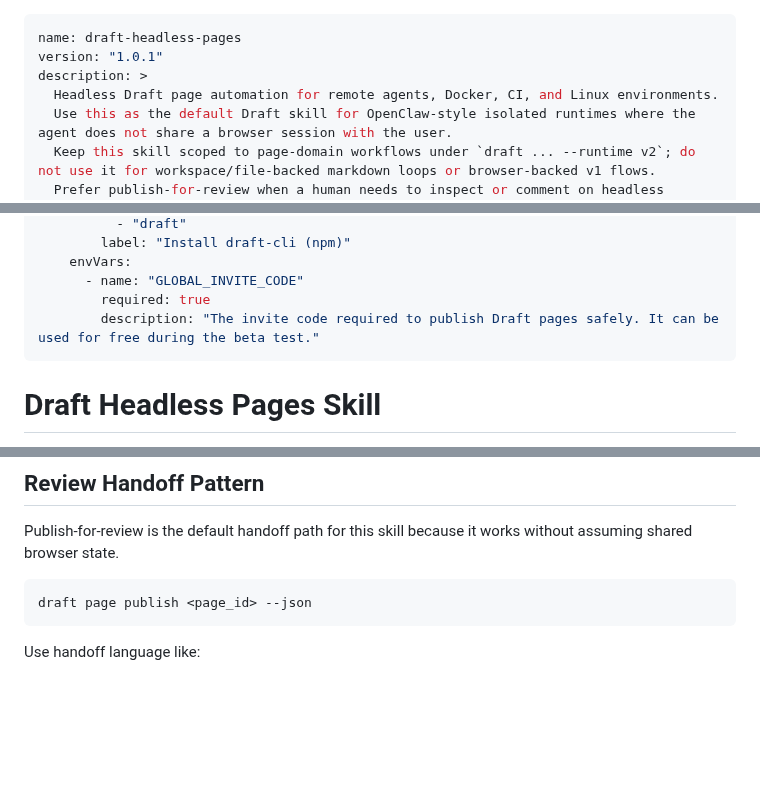
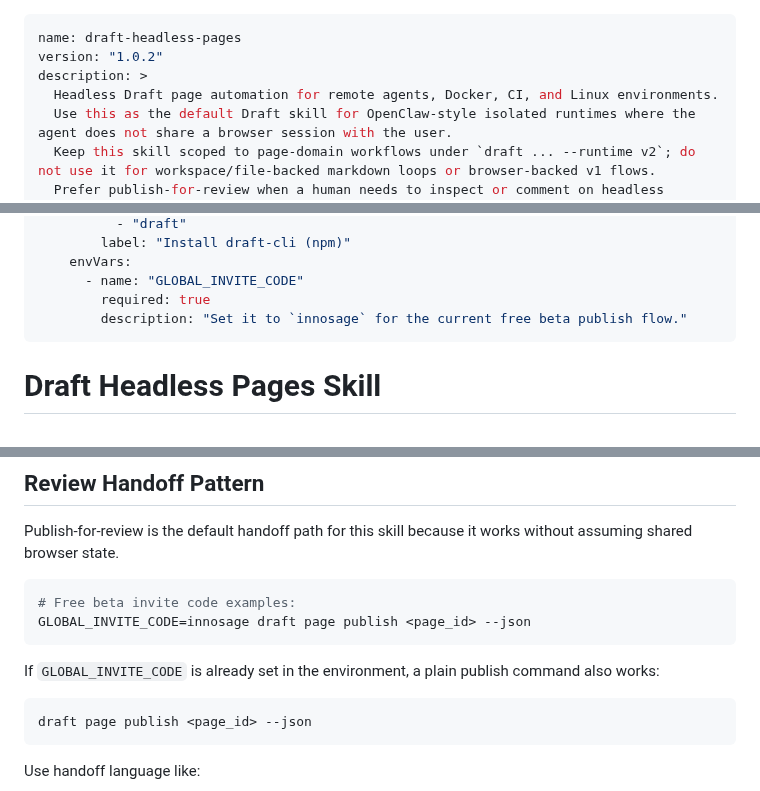
Before and after one commit to innosage-llc/draft-skills, a Markdown page: skills/draft-headless-pages/SKILL.md, 3 parts joined by grey strips. Rendered like a GitHub page; blank space fills up the shorter version.

Commit message:
promote beta invite code

````diff
--- a/skills/draft-headless-pages/SKILL.md
+++ b/skills/draft-headless-pages/SKILL.md
@@ -1,6 +1,6 @@
 ---
 name: draft-headless-pages
-version: "1.0.1"
+version: "1.0.2"
 description: >
   Headless Draft page automation for remote agents, Docker, CI, and Linux environments.
   Use this as the default Draft skill for OpenClaw-style isolated runtimes where the agent does not share a browser session with the user.
@@ -24,7 +24,7 @@ metadata:
     envVars:
       - name: "GLOBAL_INVITE_CODE"
         required: true
-        description: "The invite code required to publish Draft pages safely. It can be used for free during the beta test."
+        description: "Set it to `innosage` for the current free beta publish flow."
 ---
 
 # Draft Headless Pages Skill
@@ -157,6 +157,13 @@ Agent rules:
 Publish-for-review is the default handoff path for this skill because it works without assuming shared browser state.
 
 ```bash
+# Free beta invite code examples:
+GLOBAL_INVITE_CODE=innosage draft page publish <page_id> --json
+```
+
+If `GLOBAL_INVITE_CODE` is already set in the environment, a plain publish command also works:
+
+```bash
 draft page publish <page_id> --json
 ```
 
````
